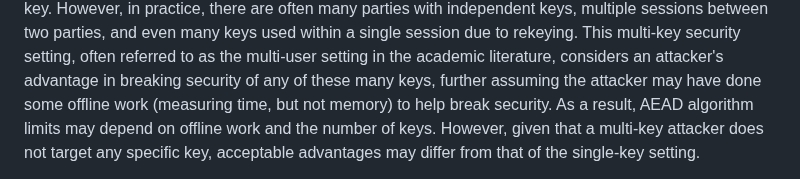
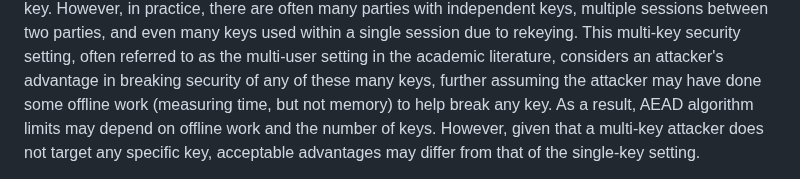
Before and after one commit to cfrg/draft-irtf-cfrg-aead-limits, a Markdown page: draft-irtf-cfrg-aead-limits.md, the part around the change. Rendered like a GitHub page.

Commit message:
Update draft-irtf-cfrg-aead-limits.md
Co-authored-by: Martin Thomson <mt@lowentropy.net>

```diff
--- a/draft-irtf-cfrg-aead-limits.md
+++ b/draft-irtf-cfrg-aead-limits.md
@@ -159,7 +159,7 @@ parties, and even many keys used within a single session due to rekeying. This
 multi-key security setting, often referred to as the multi-user setting in the
 academic literature, considers an attacker's advantage in breaking security of
 any of these many keys, further assuming the attacker may have done some offline
-work (measuring time, but not memory) to help break security. As a result, AEAD
+work (measuring time, but not memory) to help break any key. As a result, AEAD
 algorithm limits may depend on offline work and the number of keys. However,
 given that a multi-key attacker does not target any specific key, acceptable
 advantages may differ from that of the single-key setting.
```
